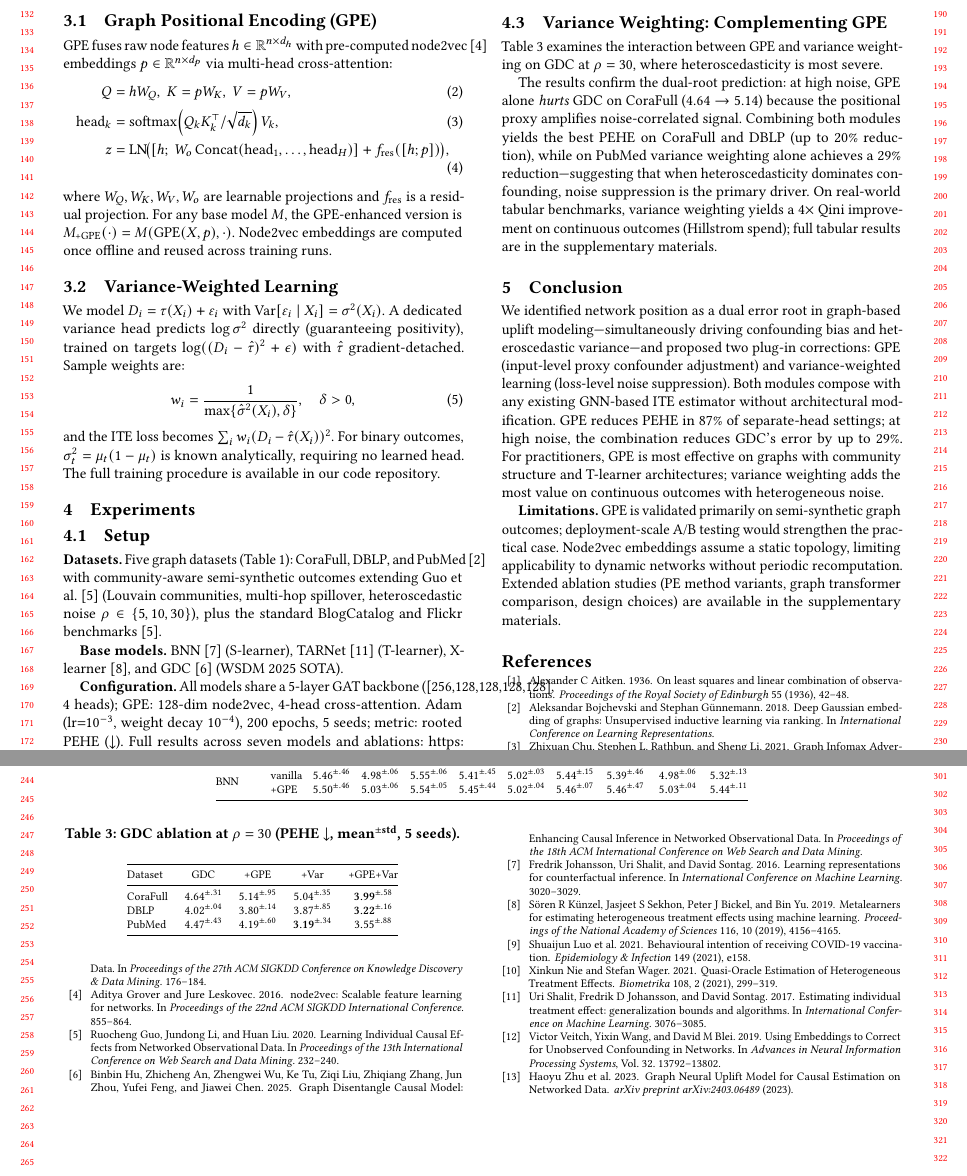
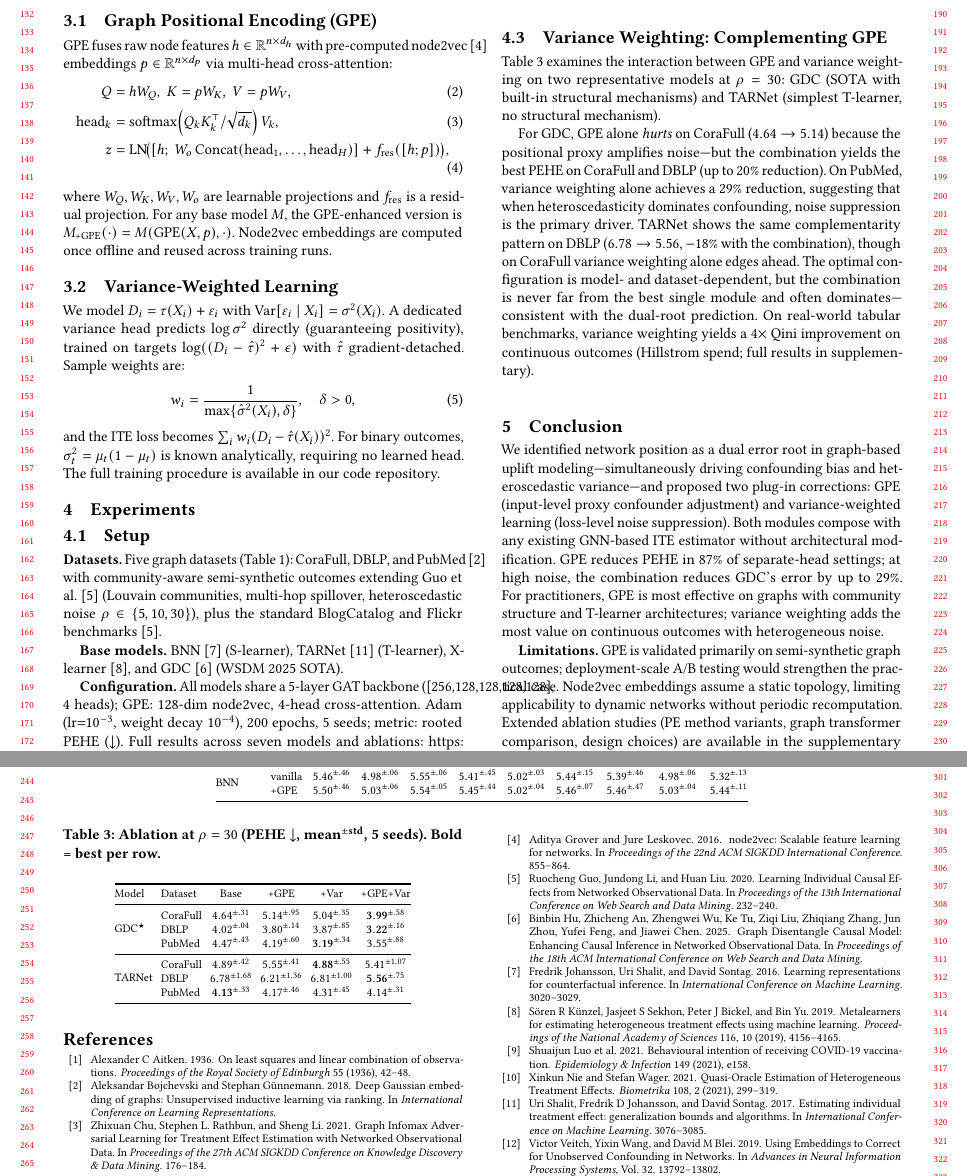
Before and after one commit to beautifulboymf/cavin-short, a LaTeX paper (main.tex): two parts of pages 2 and 3 of 3, joined at a grey line, cut so that both start at the same text. Compiled offline with pdfLaTeX.

Commit message:
Expand Table 4 with TARNet ablation (5-seed, rho=30)
Address reviewer W3: ablation table now shows two models (GDC + TARNet)
instead of just GDC, strengthening the complementarity claim. TARNet
shows -18% PEHE on DBLP with the combination. Analysis updated to
discuss model-dependent patterns honestly.

```diff
--- a/main.tex
+++ b/main.tex
@@ -163,25 +163,30 @@ Model & & Cora & DBLP & PubMed & Cora & DBLP & PubMed & Cora & DBLP & PubMed \\
 
 \subsection{Variance Weighting: Complementing GPE}\label{sec:var_exp}
 
-Table~\ref{tab:var} examines the interaction between GPE and variance weighting on GDC at $\rho=30$, where heteroscedasticity is most severe.
+Table~\ref{tab:var} examines the interaction between GPE and variance weighting on two representative models at $\rho=30$: GDC (SOTA with built-in structural mechanisms) and TARNet (simplest T-learner, no structural mechanism).
 
 \begin{table}[t]
-\caption{GDC ablation at $\rho=30$ (PEHE $\downarrow$, mean$^{\pm\text{std}}$, 5 seeds).}
+\caption{Ablation at $\rho=30$ (PEHE $\downarrow$, mean$^{\pm\text{std}}$, 5 seeds). \textbf{Bold} = best per row.}
 \label{tab:var}
 \centering
 \footnotesize
-\begin{tabular}{@{}lcccc@{}}
+\setlength{\tabcolsep}{2.5pt}
+\begin{tabular}{@{}llcccc@{}}
 \toprule
-Dataset & GDC & +GPE & +Var & +GPE+Var \\
+Model & Dataset & Base & +GPE & +Var & +GPE+Var \\
 \midrule
-CoraFull & $4.64^{\pm.31}$ & $5.14^{\pm.95}$ & $5.04^{\pm.35}$ & $\mathbf{3.99}^{\pm.58}$ \\
-DBLP & $4.02^{\pm.04}$ & $3.80^{\pm.14}$ & $3.87^{\pm.85}$ & $\mathbf{3.22}^{\pm.16}$ \\
-PubMed & $4.47^{\pm.43}$ & $4.19^{\pm.60}$ & $\mathbf{3.19}^{\pm.34}$ & $3.55^{\pm.88}$ \\
+\multirow{3}{*}{GDC$^\star$} & CoraFull & $4.64^{\pm.31}$ & $5.14^{\pm.95}$ & $5.04^{\pm.35}$ & $\mathbf{3.99}^{\pm.58}$ \\
+& DBLP & $4.02^{\pm.04}$ & $3.80^{\pm.14}$ & $3.87^{\pm.85}$ & $\mathbf{3.22}^{\pm.16}$ \\
+& PubMed & $4.47^{\pm.43}$ & $4.19^{\pm.60}$ & $\mathbf{3.19}^{\pm.34}$ & $3.55^{\pm.88}$ \\
+\midrule
+\multirow{3}{*}{TARNet} & CoraFull & $4.89^{\pm.42}$ & $5.55^{\pm.41}$ & $\mathbf{4.88}^{\pm.55}$ & $5.41^{\pm1.07}$ \\
+& DBLP & $6.78^{\pm1.68}$ & $6.21^{\pm1.36}$ & $6.81^{\pm1.00}$ & $\mathbf{5.56}^{\pm.75}$ \\
+& PubMed & $\mathbf{4.13}^{\pm.33}$ & $4.17^{\pm.46}$ & $4.31^{\pm.45}$ & $4.14^{\pm.31}$ \\
 \bottomrule
 \end{tabular}
 \end{table}
 
-The results confirm the dual-root prediction: at high noise, GPE alone \emph{hurts} GDC on CoraFull ($4.64 \to 5.14$) because the positional proxy amplifies noise-correlated signal. Combining both modules yields the best PEHE on CoraFull and DBLP (up to 20\% reduction), while on PubMed variance weighting alone achieves a 29\% reduction---suggesting that when heteroscedasticity dominates confounding, noise suppression is the primary driver. On real-world tabular benchmarks, variance weighting yields a 4$\times$ Qini improvement on continuous outcomes (Hillstrom spend); full tabular results are in the supplementary materials.
+For GDC, GPE alone \emph{hurts} on CoraFull ($4.64 \to 5.14$) because the positional proxy amplifies noise---but the combination yields the best PEHE on CoraFull and DBLP (up to 20\% reduction). On PubMed, variance weighting alone achieves a 29\% reduction, suggesting that when heteroscedasticity dominates confounding, noise suppression is the primary driver. TARNet shows the same complementarity pattern on DBLP ($6.78 \to 5.56$, $-18\%$ with the combination), though on CoraFull variance weighting alone edges ahead. The optimal configuration is model- and dataset-dependent, but the combination is never far from the best single module and often dominates---consistent with the dual-root prediction. On real-world tabular benchmarks, variance weighting yields a 4$\times$ Qini improvement on continuous outcomes (Hillstrom spend; full results in supplementary).
 
 %% ====================================================================
 \section{Conclusion}\label{sec:conclusion}
```
